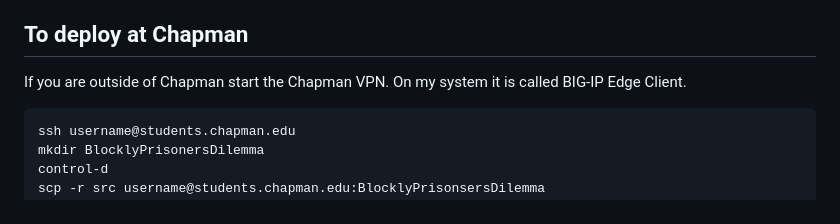
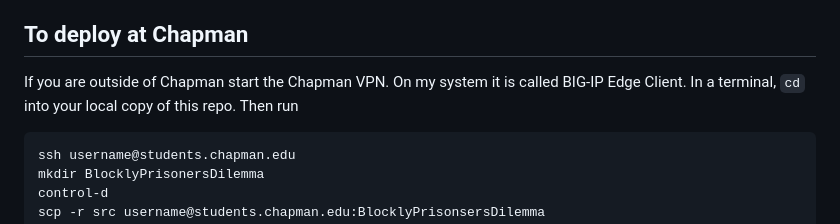
Before and after one commit to alexhkurz/BlocklyPrisonersDilemma, a Markdown page: README.md, the part around the change. Drawn GitHub-style.

````diff
--- a/README.md
+++ b/README.md
@@ -69,7 +69,7 @@ Make sure to open your local copy of your fork in VSCode using "Open Folder...".
 
 ## To deploy at Chapman
 
-If you are outside of Chapman start the Chapman VPN. On my system it is called BIG-IP Edge Client.
+If you are outside of Chapman start the Chapman VPN. On my system it is called BIG-IP Edge Client. In a terminal, `cd` into your local copy of this repo. Then run
 
 ```
 ssh username@students.chapman.edu
````
